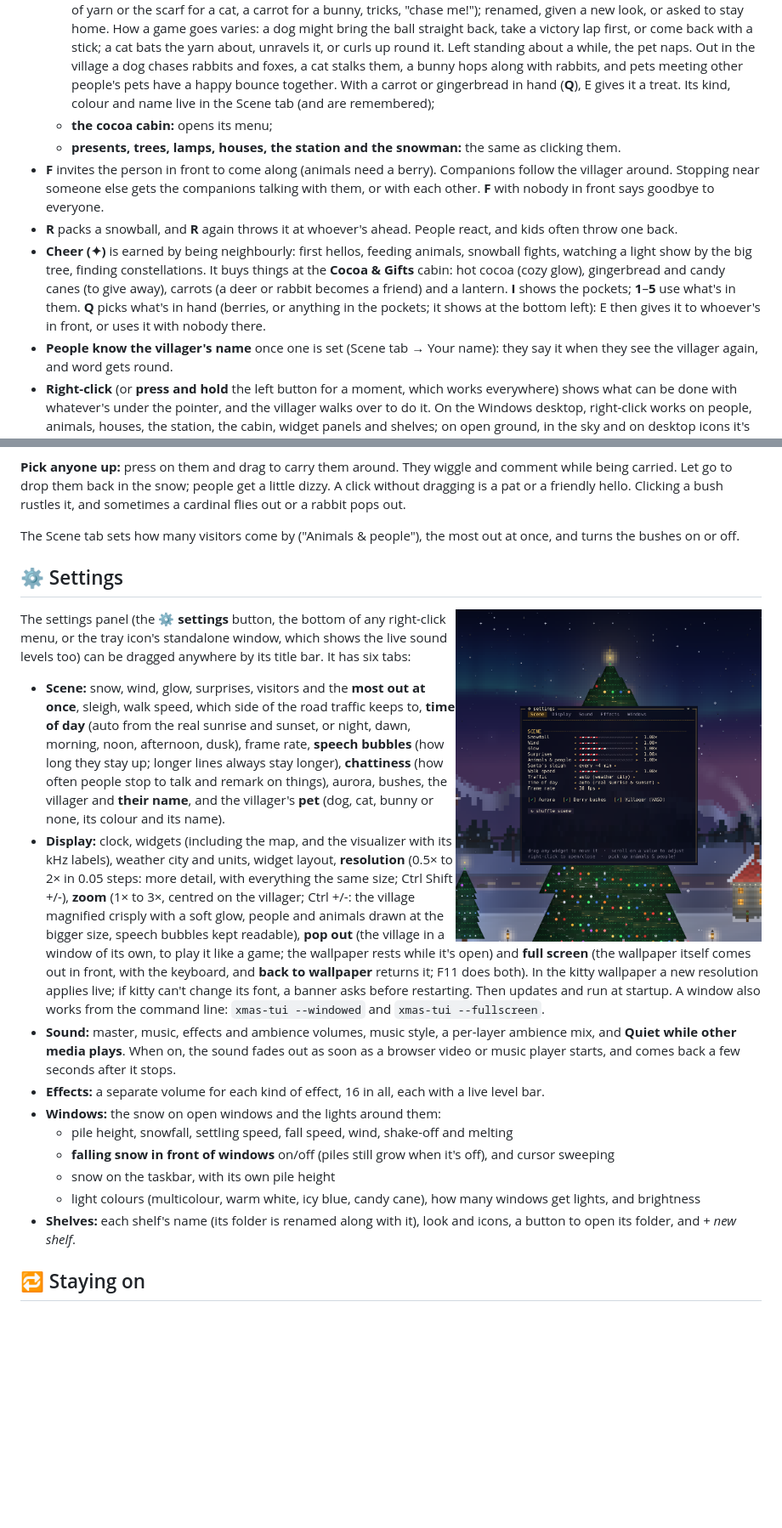
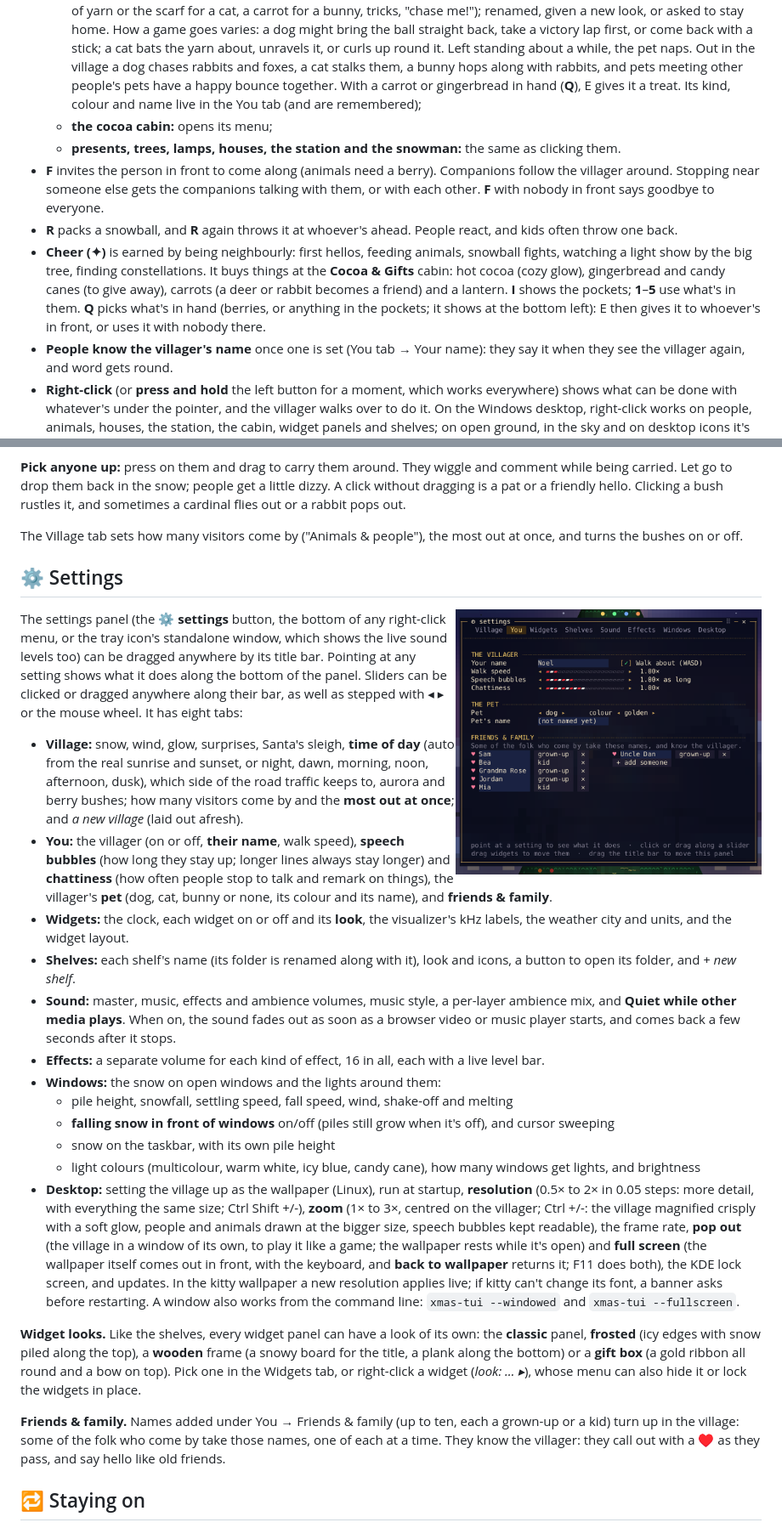
Before and after one commit to dash1101/xmas-tui, a Markdown page: README.md, 2 parts joined by grey strips. Shown at 85% size. GitHub-like rendering; pictures changed too: docs/settings.png; blank space fills up the shorter version.

```diff
--- a/README.md
+++ b/README.md
@@ -253,7 +253,7 @@ always be found in Explorer or Dolphin.
     with a stick; a cat bats the yarn about, unravels it, or curls up round it. Left standing about a while, the pet
     naps. Out in the village a dog chases rabbits and foxes, a cat stalks them, a bunny hops along with rabbits, and
     pets meeting other people's pets have a happy bounce together. With a carrot or gingerbread in hand (**Q**), E
-    gives it a treat. Its kind, colour and name live in the Scene tab (and are remembered);
+    gives it a treat. Its kind, colour and name live in the You tab (and are remembered);
   - **the cocoa cabin:** opens its menu;
   - **presents, trees, lamps, houses, the station and the snowman:** the same as clicking them.
 - **F** invites the person in front to come along (animals need a berry). Companions follow the villager around.
@@ -265,7 +265,7 @@ always be found in Explorer or Dolphin.
   glow), gingerbread and candy canes (to give away), carrots (a deer or rabbit becomes a friend) and a lantern.
   **I** shows the pockets; **1**–**5** use what's in them. **Q** picks what's in hand (berries, or anything in the
   pockets; it shows at the bottom left): E then gives it to whoever's in front, or uses it with nobody there.
-- **People know the villager's name** once one is set (Scene tab → Your name): they say it when they see the
+- **People know the villager's name** once one is set (You tab → Your name): they say it when they see the
   villager again, and word gets round.
 - **Right-click** (or **press and hold** the left button for a moment, which works everywhere) shows what can be
   done with whatever's under the pointer, and the villager walks over to do it. On the Windows desktop, right-click
@@ -521,28 +521,26 @@ stick around for a few minutes. They also interact:
 to drop them back in the snow; people get a little dizzy. A click without dragging is a pat or a friendly hello. Clicking
 a bush rustles it, and sometimes a cardinal flies out or a rabbit pops out.
 
-The Scene tab sets how many visitors come by ("Animals & people"), the most out at once, and turns the bushes on
+The Village tab sets how many visitors come by ("Animals & people"), the most out at once, and turns the bushes on
 or off.
 
 ## ⚙️ Settings
-<img src="docs/settings.png" align="right" width="360" alt="The settings panel, Scene tab: snowfall, wind, glow, surprises, visitors, sleigh and frame rate">
+<img src="docs/settings.png" align="right" width="360" alt="The settings panel, You tab: the villager, the pet, and friends &amp; family">
 
 The settings panel (the **⚙ settings** button, the bottom of any right-click menu, or the tray icon's standalone
-window, which shows the live sound levels too) can be dragged anywhere by its title bar. It has six tabs:
-- **Scene:** snow, wind, glow, surprises, visitors and the **most out at once**, sleigh, walk speed, which side of the road traffic keeps to,
-  **time of day** (auto from the real sunrise and sunset, or night, dawn, morning, noon, afternoon, dusk), frame
-  rate, **speech bubbles** (how long they stay up; longer lines always stay longer), **chattiness** (how often people
-  stop to talk and remark on things), aurora, bushes, the villager and **their name**, and the villager's **pet**
-  (dog, cat, bunny or none, its colour and its name).
-- **Display:** clock, widgets (including the map, and the visualizer with its kHz labels), weather city and units,
-  widget layout, **resolution** (0.5× to 2× in 0.05 steps: more detail, with everything the same size; Ctrl
-  Shift +/-), **zoom** (1× to 3×, centred on
-  the villager; Ctrl +/-: the village magnified crisply with a soft glow, people and animals drawn at the bigger
-  size, speech bubbles kept readable), **pop out** (the village in a window of its own, to play it like a game; the wallpaper
-  rests while it's open) and **full screen** (the wallpaper itself comes out in front, with the keyboard, and **back
-  to wallpaper** returns it; F11 does both). In the kitty wallpaper a new resolution applies live; if kitty can't
-  change its font, a banner asks before restarting. Then updates and run at startup. A window also works from the
-  command line: `xmas-tui --windowed` and `xmas-tui --fullscreen`.
+window, which shows the live sound levels too) can be dragged anywhere by its title bar. Pointing at any setting
+shows what it does along the bottom of the panel. Sliders can be clicked or dragged anywhere along their bar, as
+well as stepped with ◂ ▸ or the mouse wheel. It has eight tabs:
+- **Village:** snow, wind, glow, surprises, Santa's sleigh, **time of day** (auto from the real sunrise and sunset,
+  or night, dawn, morning, noon, afternoon, dusk), which side of the road traffic keeps to, aurora and berry bushes;
+  how many visitors come by and the **most out at once**; and *a new village* (laid out afresh).
+- **You:** the villager (on or off, **their name**, walk speed), **speech bubbles** (how long they stay up; longer
+  lines always stay longer) and **chattiness** (how often people stop to talk and remark on things), the
+  villager's **pet** (dog, cat, bunny or none, its colour and its name), and **friends & family**.
+- **Widgets:** the clock, each widget on or off and its **look**, the visualizer's kHz labels, the weather city and
+  units, and the widget layout.
+- **Shelves:** each shelf's name (its folder is renamed along with it), look and icons, a button to open its folder,
+  and *+ new shelf*.
 - **Sound:** master, music, effects and ambience volumes, music style, a per-layer ambience mix, and **Quiet while
   other media plays**. When on, the sound fades out as soon as a browser video or music player starts, and comes
   back a few seconds after it stops.
@@ -552,8 +550,23 @@ window, which shows the live sound levels too) can be dragged anywhere by its ti
   - **falling snow in front of windows** on/off (piles still grow when it's off), and cursor sweeping
   - snow on the taskbar, with its own pile height
   - light colours (multicolour, warm white, icy blue, candy cane), how many windows get lights, and brightness
-- **Shelves:** each shelf's name (its folder is renamed along with it), look and icons, a button to open its folder,
-  and *+ new shelf*.
+- **Desktop:** setting the village up as the wallpaper (Linux), run at startup, **resolution** (0.5× to 2× in 0.05
+  steps: more detail, with everything the same size; Ctrl Shift +/-), **zoom** (1× to 3×, centred on the villager;
+  Ctrl +/-: the village magnified crisply with a soft glow, people and animals drawn at the bigger size, speech
+  bubbles kept readable), the frame rate, **pop out** (the village in a window of its own, to play it like a game;
+  the wallpaper rests while it's open) and **full screen** (the wallpaper itself comes out in front, with the
+  keyboard, and **back to wallpaper** returns it; F11 does both), the KDE lock screen, and updates. In the kitty
+  wallpaper a new resolution applies live; if kitty can't change its font, a banner asks before restarting. A
+  window also works from the command line: `xmas-tui --windowed` and `xmas-tui --fullscreen`.
+
+**Widget looks.** Like the shelves, every widget panel can have a look of its own: the **classic** panel, **frosted**
+(icy edges with snow piled along the top), a **wooden** frame (a snowy board for the title, a plank along the
+bottom) or a **gift box** (a gold ribbon all round and a bow on top). Pick one in the Widgets tab, or right-click a
+widget (*look: … ▸*), whose menu can also hide it or lock the widgets in place.
+
+**Friends & family.** Names added under You → Friends & family (up to ten, each a grown-up or a kid) turn up in
+the village: some of the folk who come by take those names, one of each at a time. They know the villager: they
+call out with a ♥ as they pass, and say hello like old friends.
 
 ## 🔁 Staying on
 It runs as a systemd user service (`xmas-tui.service`) that starts with the graphical session.
```
Also changed, not shown: other parts of README.md (+2 -2 lines), 11 other files.
